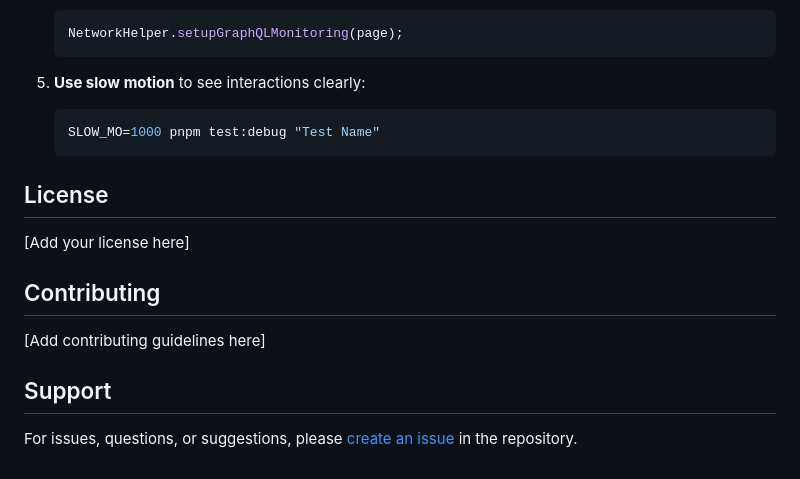
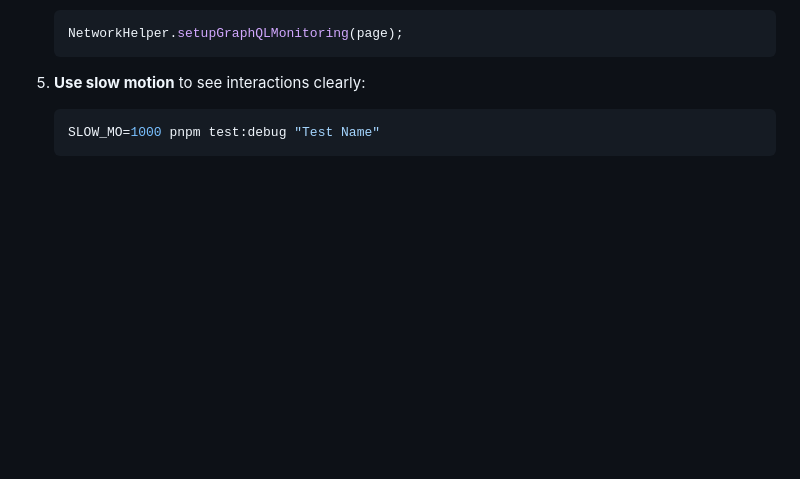
Before and after one commit to handraise/herrold, a Markdown page: README.md, the part around the change. Rendered like a GitHub page; blank space fills up the shorter version.

Commit message:
Remove unused things

````diff
--- a/README.md
+++ b/README.md
@@ -551,15 +551,3 @@ pnpm test:debug:slow "Test Name"
    ```bash
    SLOW_MO=1000 pnpm test:debug "Test Name"
    ```
-
-## License
-
-[Add your license here]
-
-## Contributing
-
-[Add contributing guidelines here]
-
-## Support
-
-For issues, questions, or suggestions, please [create an issue](link-to-issues) in the repository.
````
